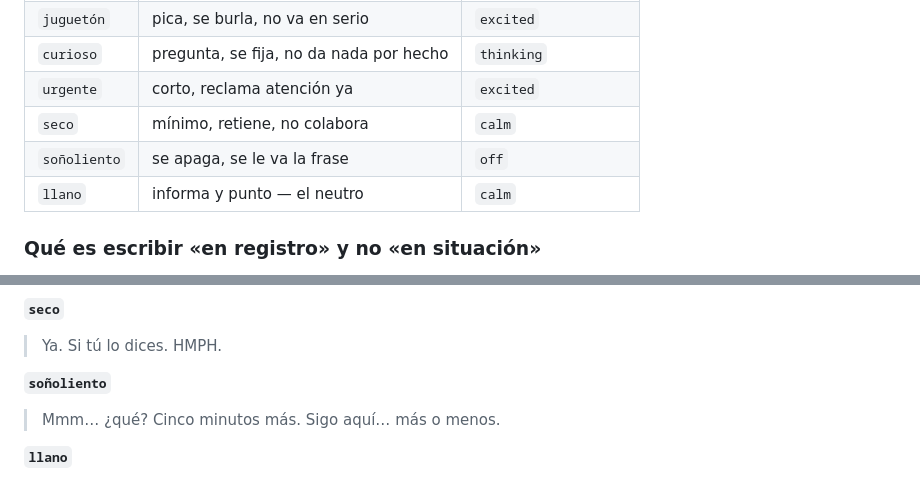
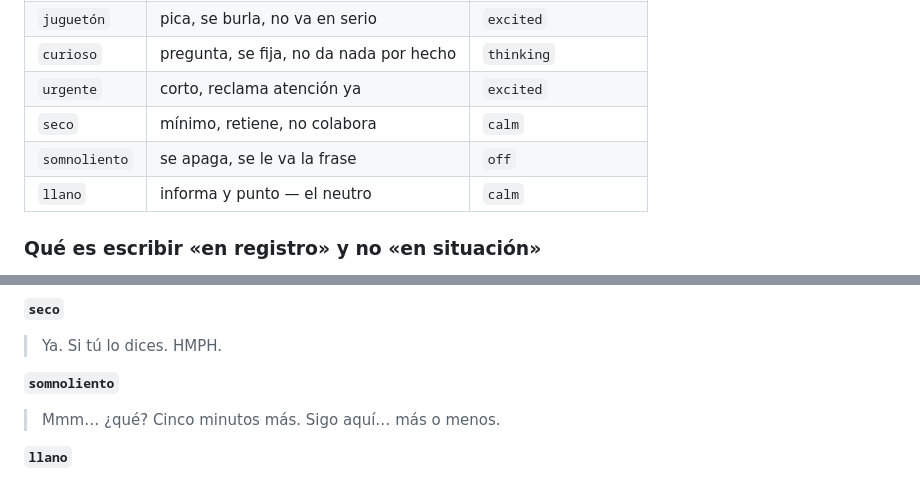
Before and after one commit to HackLab-Oriente/desktop-buddy, a Markdown page: docs/pack-format.md, 2 parts joined by grey strips. GitHub-like rendering.

```diff
--- a/docs/pack-format.md
+++ b/docs/pack-format.md
@@ -187,7 +187,7 @@ Lo que sí hay que saber:
 | `curioso` | pregunta, se fija, no da nada por hecho | `thinking` |
 | `urgente` | corto, reclama atención ya | `excited` |
 | `seco` | mínimo, retiene, no colabora | `calm` |
-| `soñoliento` | se apaga, se le va la frase | `off` |
+| `somnoliento` | se apaga, se le va la frase | `off` |
 | `llano` | informa y punto — el neutro | `calm` |
 
 ### Qué es escribir «en registro» y no «en situación»
@@ -226,7 +226,7 @@ se rompe, has escrito expresiones.
 > Si tú lo dices.
 > HMPH.
 
-**`soñoliento`**
+**`somnoliento`**
 > Mmm… ¿qué?
 > Cinco minutos más.
 > Sigo aquí… más o menos.
```
Also changed, not shown: docs/training-workshop.md (+5 -5 lines).
